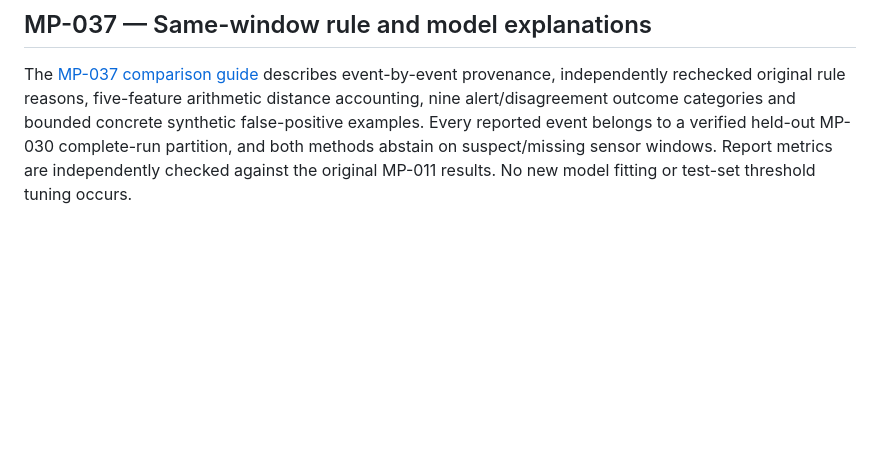
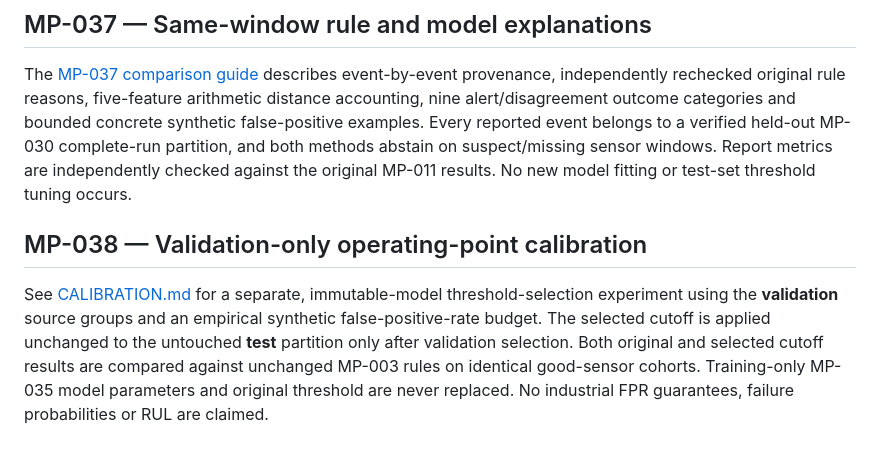
Before and after one commit to yousseffaouzi/MotorPulse-AI, a Markdown page: docs/EVALUATION.md, the part around the change. Drawn GitHub-style; blank space fills up the shorter version.

Commit message:
docs(mp-038): link evaluation guide to validation-only cutoff workflow

```diff
--- a/docs/EVALUATION.md
+++ b/docs/EVALUATION.md
@@ -114,3 +114,7 @@ For frozen-model, common-cohort comparisons across controlled synthetic speed/lo
 ## MP-037 — Same-window rule and model explanations
 
 The [MP-037 comparison guide](COMPARISON.md) describes event-by-event provenance, independently rechecked original rule reasons, five-feature arithmetic distance accounting, nine alert/disagreement outcome categories and bounded concrete synthetic false-positive examples. Every reported event belongs to a verified held-out MP-030 complete-run partition, and both methods abstain on suspect/missing sensor windows. Report metrics are independently checked against the original MP-011 results. No new model fitting or test-set threshold tuning occurs.
+
+## MP-038 — Validation-only operating-point calibration
+
+See [CALIBRATION.md](CALIBRATION.md) for a separate, immutable-model threshold-selection experiment using the **validation** source groups and an empirical synthetic false-positive-rate budget. The selected cutoff is applied unchanged to the untouched **test** partition only after validation selection. Both original and selected cutoff results are compared against unchanged MP-003 rules on identical good-sensor cohorts. Training-only MP-035 model parameters and original threshold are never replaced. No industrial FPR guarantees, failure probabilities or RUL are claimed.
```
